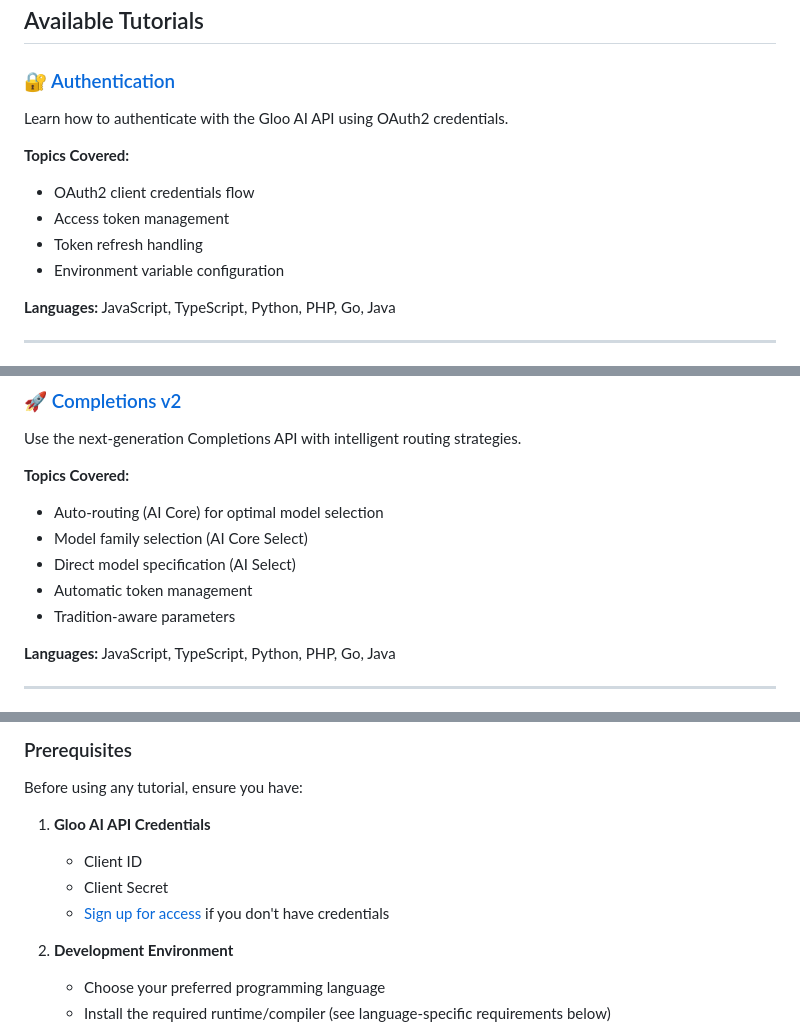
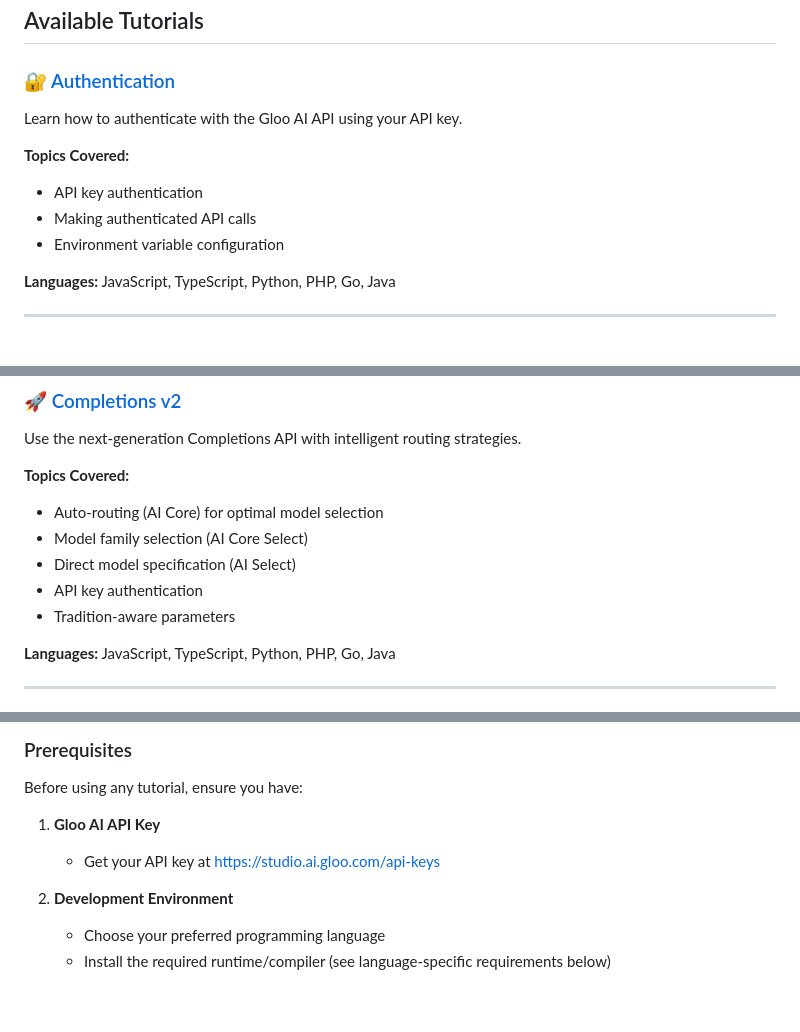
Before and after one commit to GlooDeveloper/gloo-ai-docs-cookbook, a Markdown page: README.md, 3 parts joined by grey strips. Drawn GitHub-style; blank space fills up the shorter version.

Commit message:
Fix remaining OAuth2 references in top-level README
Co-Authored-By: Claude Opus 4.6 <noreply@anthropic.com>

```diff
--- a/README.md
+++ b/README.md
@@ -9,12 +9,11 @@ This repository serves as the reference for all Gloo AI tutorial code samples. E
 ## Available Tutorials
 
 ### 🔐 [Authentication](./authentication-tutorial/)
-Learn how to authenticate with the Gloo AI API using OAuth2 credentials.
+Learn how to authenticate with the Gloo AI API using your API key.
 
 **Topics Covered:**
-- OAuth2 client credentials flow
-- Access token management
-- Token refresh handling
+- API key authentication
+- Making authenticated API calls
 - Environment variable configuration
 
 **Languages:** JavaScript, TypeScript, Python, PHP, Go, Java
@@ -56,7 +55,7 @@ Use the next-generation Completions API with intelligent routing strategies.
 - Auto-routing (AI Core) for optimal model selection
 - Model family selection (AI Core Select)
 - Direct model specification (AI Select)
-- Automatic token management
+- API key authentication
 - Tradition-aware parameters
 
 **Languages:** JavaScript, TypeScript, Python, PHP, Go, Java
@@ -223,10 +222,8 @@ Each language directory contains:
 
 Before using any tutorial, ensure you have:
 
-1. **Gloo AI API Credentials**
-   - Client ID
-   - Client Secret
-   - [Sign up for access](https://studio.ai.gloo.com/) if you don't have credentials
+1. **Gloo AI API Key**
+   - Get your API key at [https://studio.ai.gloo.com/api-keys](https://studio.ai.gloo.com/api-keys)
 
 2. **Development Environment**
    - Choose your preferred programming language
```
Also changed, not shown: other parts of README.md (+1 -1 lines).
